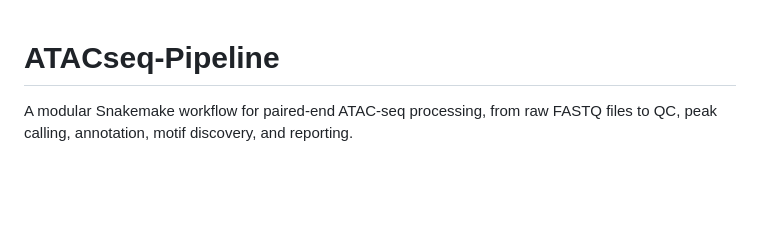
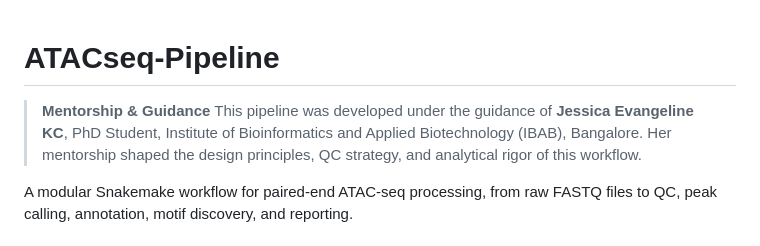
Before and after one commit to BDB-Genomics/atacseq-pipeline, a Markdown page: README.md, the part around the change. Drawn GitHub-style; blank space fills up the shorter version.

Commit message:
Update README with mentorship information
Added mentorship and guidance section to README.

```diff
--- a/README.md
+++ b/README.md
@@ -1,4 +1,10 @@
 # ATACseq-Pipeline
+
+> **Mentorship & Guidance**
+> This pipeline was developed under the guidance of **Jessica Evangeline KC**, PhD Student,
+> Institute of Bioinformatics and Applied Biotechnology (IBAB), Bangalore.
+> Her mentorship shaped the design principles, QC strategy, and analytical rigor of this workflow.
+
 
 A modular Snakemake workflow for paired-end ATAC-seq processing, from raw FASTQ files to QC, peak calling, annotation, motif discovery, and reporting.
 
```
